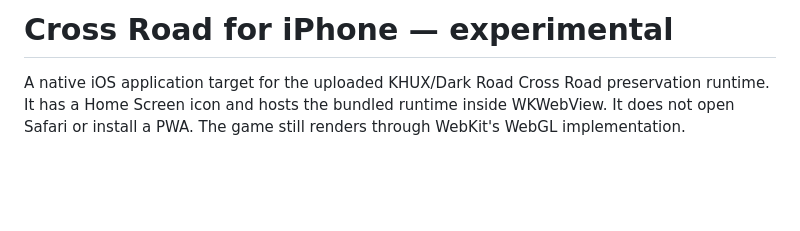
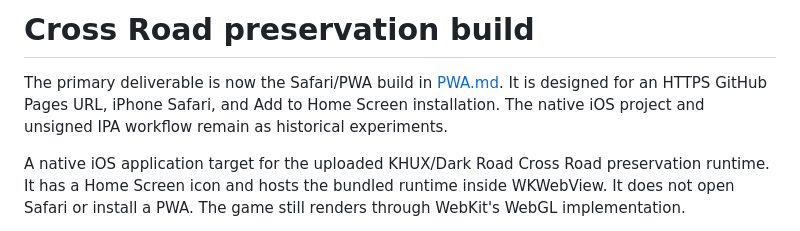
Before and after one commit to qqCLUTCHYqq/cross-road-ios, a Markdown page: README.md, the part around the change. Rendered like a GitHub page; blank space fills up the shorter version.

Commit message:
Publish Safari PWA build from 23f3bf6

```diff
--- a/README.md
+++ b/README.md
@@ -1,4 +1,6 @@
-# Cross Road for iPhone — experimental
+# Cross Road preservation build
+
+The primary deliverable is now the Safari/PWA build in [PWA.md](PWA.md). It is designed for an HTTPS GitHub Pages URL, iPhone Safari, and Add to Home Screen installation. The native iOS project and unsigned IPA workflow remain as historical experiments.
 
 A native iOS application target for the uploaded KHUX/Dark Road Cross Road preservation runtime. It has a Home Screen icon and hosts the bundled runtime inside WKWebView. It does not open Safari or install a PWA. The game still renders through WebKit's WebGL implementation.
 
```
Also changed, not shown: PWA.md (added, +15 -0 lines).
